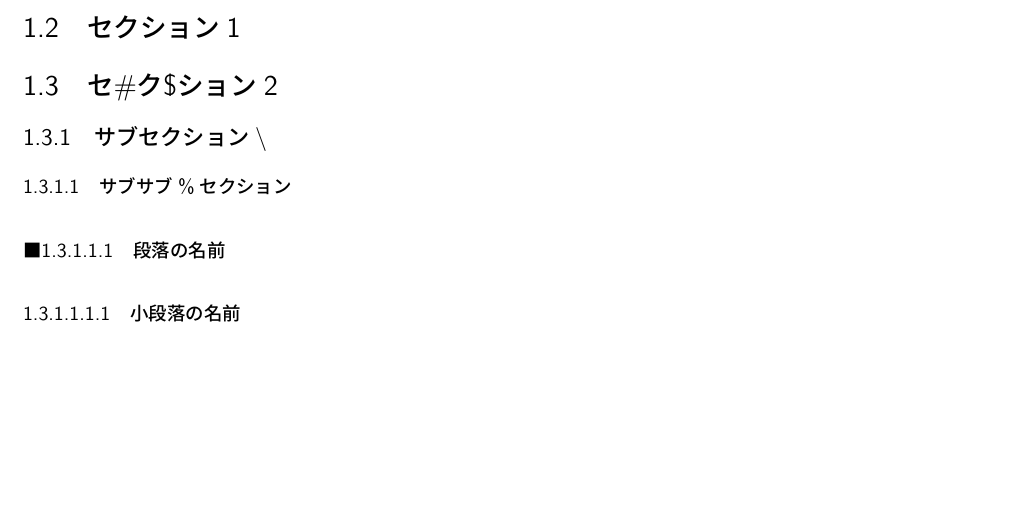
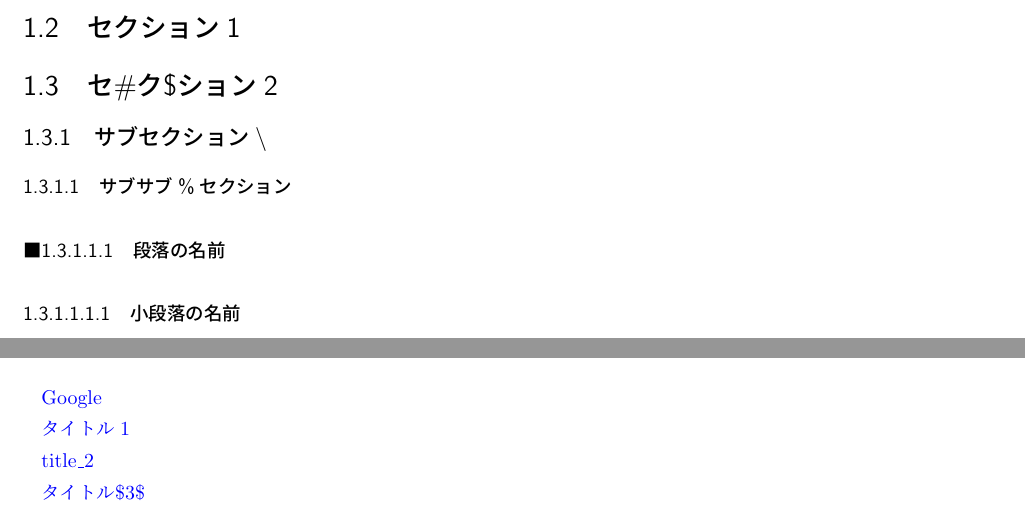
Before and after one commit to kubotama/must, a LaTeX book (work/must.tex): part of page 5 of 5 before the commit and two parts of pages 5 and 6 of 6 after it, the two joined at a grey line, cut so that both start at the same text, the shorter picture padded with empty space. Compiled offline with upLaTeX and dvipdfmx.

Commit message:
\hrefの仕様を確認

```diff
--- a/work/must.tex
+++ b/work/must.tex
@@ -52,4 +52,14 @@
 
 \subparagraph{小段落の名前}
 
+\newpage
+
+\href{http://www.google.co.jp}{Google}
+
+\href{http://localhost:3000/sample/page1}{タイトル1}
+
+\href{http://localhost:3000/sample/page2}{title\_2}
+
+\href{http://localhost:3000/sample/page3}{タイトル\$3\$}
+
 \end{document}
```
